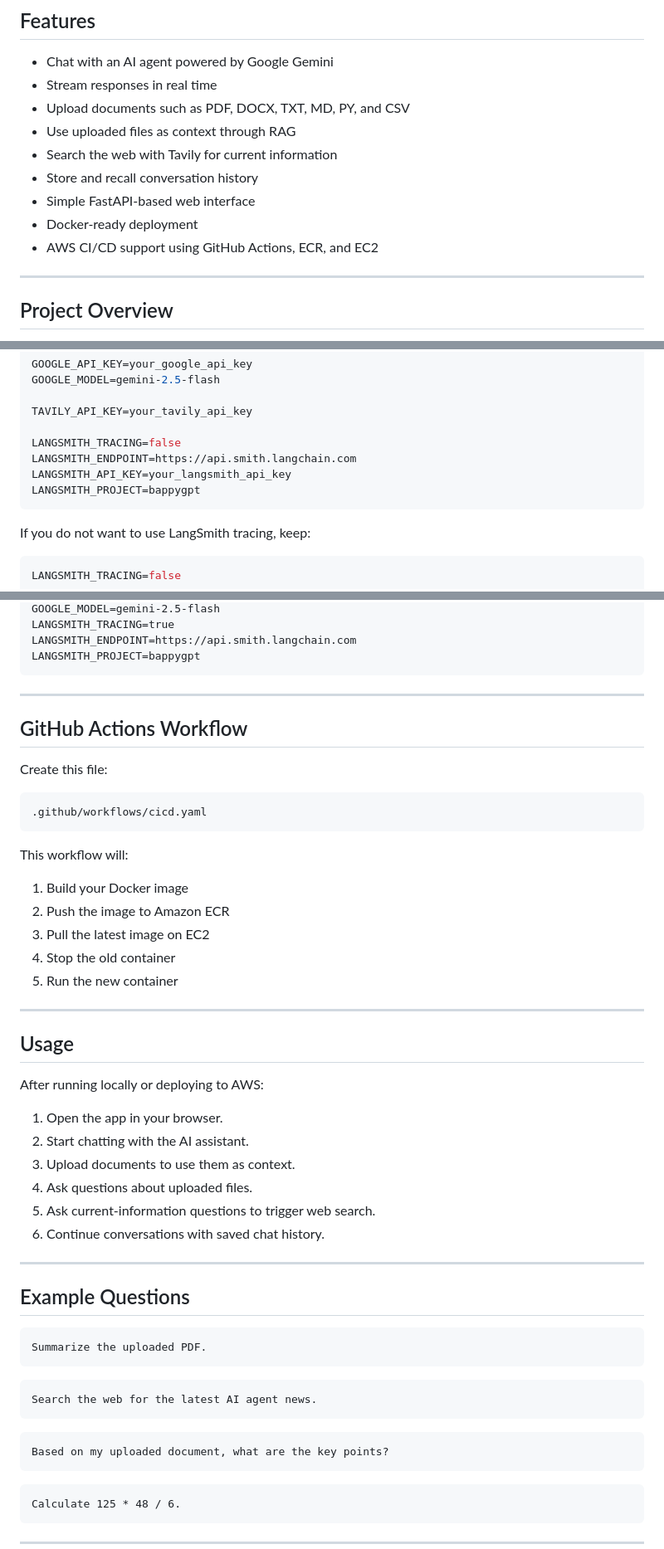
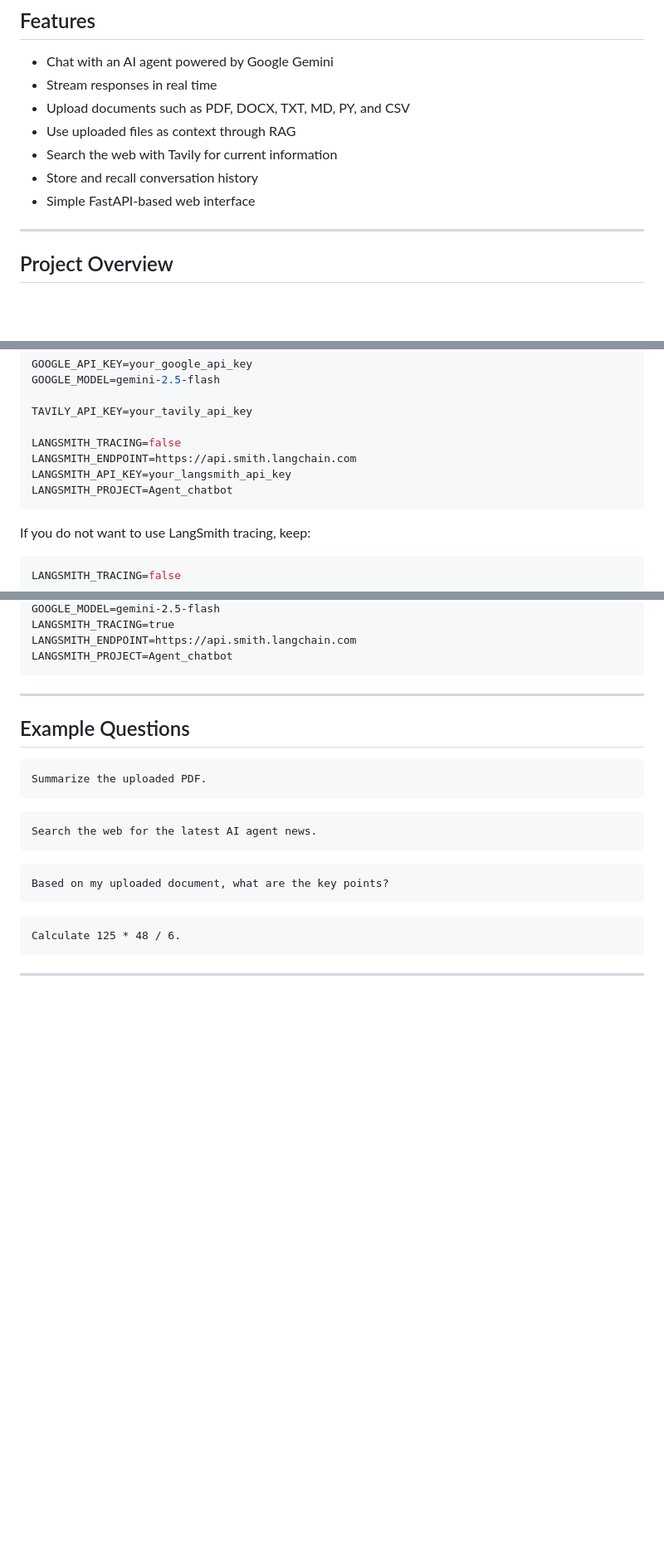
Before and after one commit to kashmala-mahsud/Agent_chatbot, a Markdown page: README.md, 3 parts joined by grey strips. Shown at 83% size. Rendered like a GitHub page; blank space fills up the shorter version.

````diff
--- a/README.md
+++ b/README.md
@@ -16,8 +16,6 @@ It supports real-time streaming chat, document uploads, retrieval-augmented gene
 * Search the web with Tavily for current information
 * Store and recall conversation history
 * Simple FastAPI-based web interface
-* Docker-ready deployment
-* AWS CI/CD support using GitHub Actions, ECR, and EC2
 
 ---
 
@@ -106,7 +94,7 @@ TAVILY_API_KEY=your_tavily_api_key
 LANGSMITH_TRACING=false
 LANGSMITH_ENDPOINT=https://api.smith.langchain.com
 LANGSMITH_API_KEY=your_langsmith_api_key
-LANGSMITH_PROJECT=bappygpt
+LANGSMITH_PROJECT=Agent_chatbot
 ```
 
 If you do not want to use LangSmith tracing, keep:
@@ -332,41 +169,11 @@ ECR_REPO=bappygpt
 GOOGLE_MODEL=gemini-2.5-flash
 LANGSMITH_TRACING=true
 LANGSMITH_ENDPOINT=https://api.smith.langchain.com
-LANGSMITH_PROJECT=bappygpt
+LANGSMITH_PROJECT=Agent_chatbot
 ```
 
 ---
 
-## GitHub Actions Workflow
-
-Create this file:
-
-```text
-.github/workflows/cicd.yaml
-```
-
-This workflow will:
-
-1. Build your Docker image
-2. Push the image to Amazon ECR
-3. Pull the latest image on EC2
-4. Stop the old container
-5. Run the new container
-
----
-
-## Usage
-
-After running locally or deploying to AWS:
-
-1. Open the app in your browser.
-2. Start chatting with the AI assistant.
-3. Upload documents to use them as context.
-4. Ask questions about uploaded files.
-5. Ask current-information questions to trigger web search.
-6. Continue conversations with saved chat history.
-
----
 
 ## Example Questions
 
````
Also changed, not shown: other parts of README.md (+5 -167 lines).
